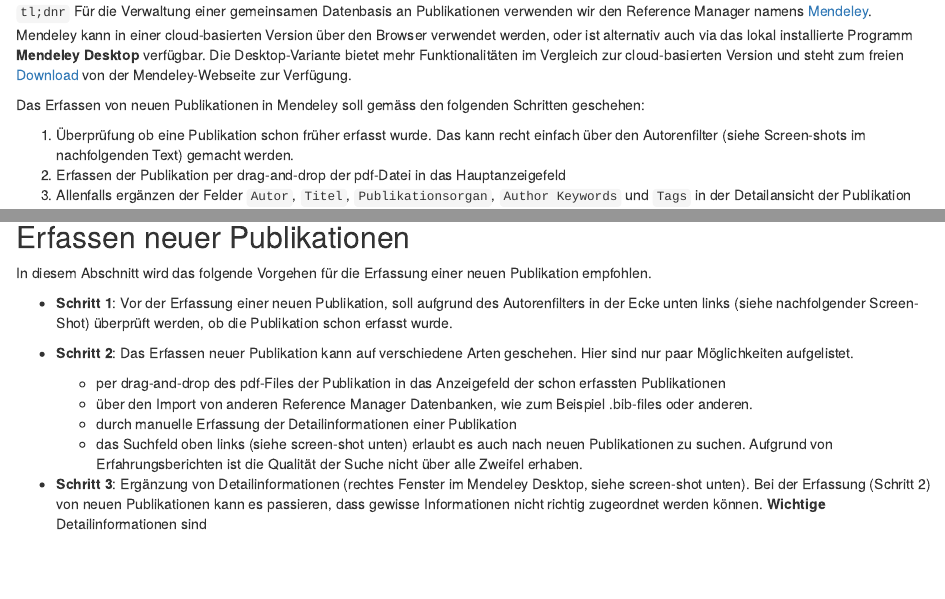
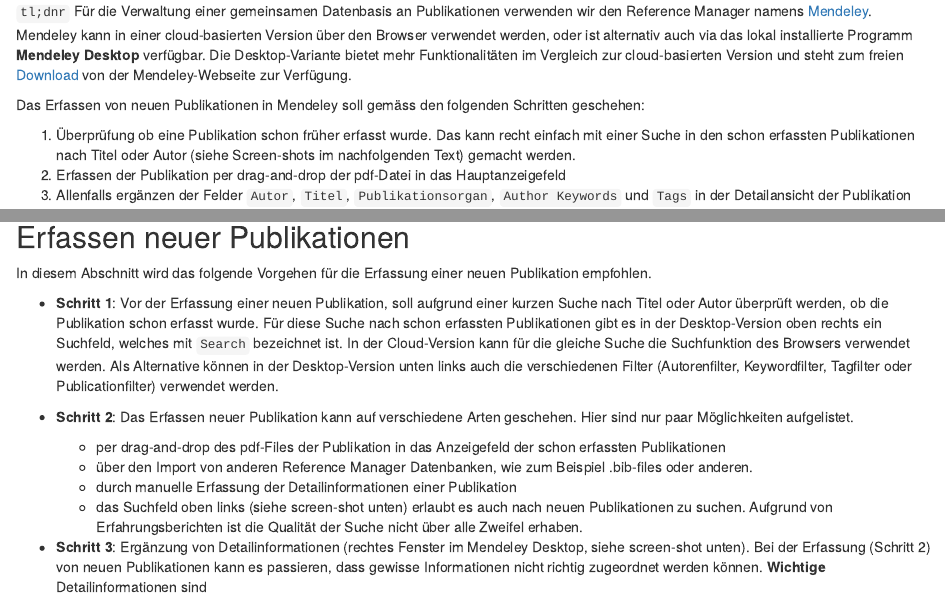
Before and after one commit to charlotte-ngs/MendeleyUsage, an R Markdown document (20180813_mendeley_refman/rmd/20180813_mendeley_reference_manager.Rmd): the page in a window 1100 px wide, from 180 px down, and a second part further down, joined at a grey line. Rendered offline with R 4.5, knitr and Pandoc, with nearby package versions; some code elsewhere in the file could not run offline.

Commit message:
Adapted description of search for existing publications

```diff
--- a/20180813_mendeley_refman/rmd/20180813_mendeley_reference_manager.Rmd
+++ b/20180813_mendeley_refman/rmd/20180813_mendeley_reference_manager.Rmd
@@ -16,7 +16,7 @@
 
 Das Erfassen von neuen Publikationen in Mendeley soll gemäss den folgenden Schritten geschehen:
 
-1. Überprüfung ob eine Publikation schon früher erfasst wurde. Das kann recht einfach über den Autorenfilter (siehe Screen-shots im nachfolgenden Text) gemacht werden.
+1. Überprüfung ob eine Publikation schon früher erfasst wurde. Das kann recht einfach mit einer Suche in den schon erfassten Publikationen nach Titel oder Autor (siehe Screen-shots im nachfolgenden Text) gemacht werden.
 2. Erfassen der Publikation per drag-and-drop der pdf-Datei in das Hauptanzeigefeld
 3. Allenfalls ergänzen der Felder `Autor`, `Titel`, `Publikationsorgan`, `Author Keywords` und `Tags` in der Detailansicht der Publikation
 
@@ -74,7 +74,7 @@
 ## Erfassen neuer Publikationen
 In diesem Abschnitt wird das folgende Vorgehen für die Erfassung einer neuen Publikation empfohlen.
 
-* __Schritt 1__: Vor der Erfassung einer neuen Publikation, soll aufgrund des Autorenfilters in der Ecke unten links (siehe nachfolgender Screen-Shot) überprüft werden, ob die Publikation schon erfasst wurde.
+* __Schritt 1__: Vor der Erfassung einer neuen Publikation, soll aufgrund einer kurzen Suche nach Titel oder Autor überprüft werden, ob die Publikation schon erfasst wurde. Für diese Suche nach schon erfassten Publikationen gibt es in der Desktop-Version oben rechts ein Suchfeld, welches mit `Search` bezeichnet ist. In der Cloud-Version kann für die gleiche Suche die Suchfunktion des Browsers verwendet werden. Als Alternative können in der Desktop-Version unten links auch die verschiedenen Filter (Autorenfilter, Keywordfilter, Tagfilter oder Publicationfilter) verwendet werden.
 
 * __Schritt 2__: Das Erfassen neuer Publikation kann auf verschiedene Arten geschehen. Hier sind nur paar Möglichkeiten aufgelistet.
     + per drag-and-drop des pdf-Files der Publikation in das Anzeigefeld der schon erfassten Publikationen
```
Also changed, not shown: 1 other file.
